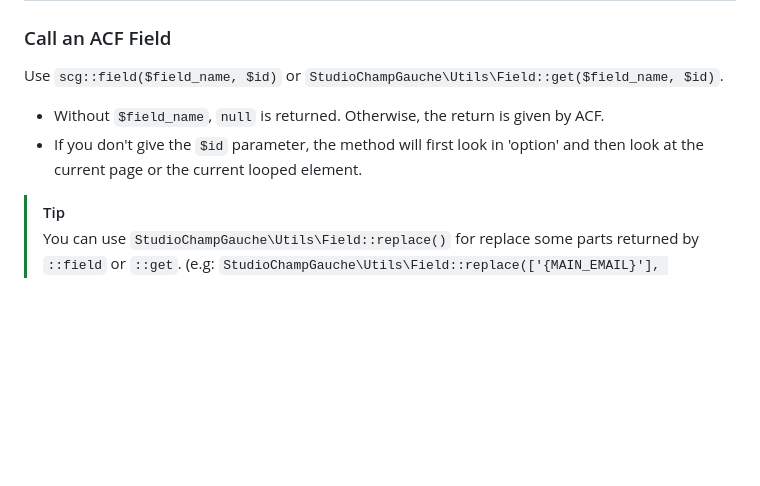
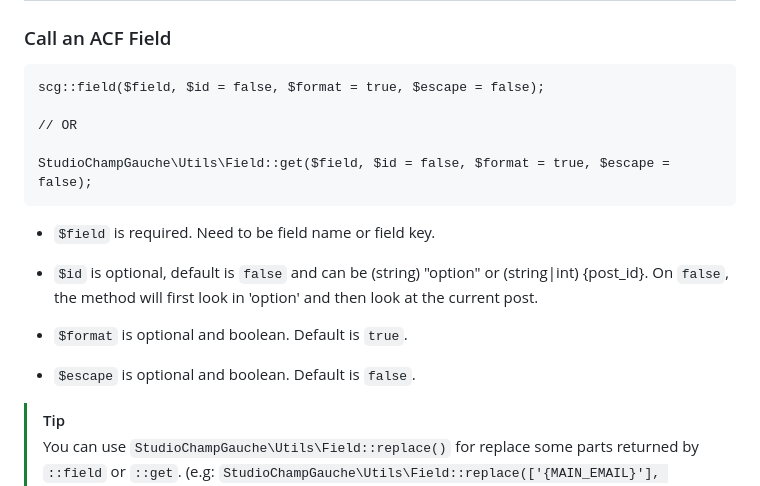
Before and after one commit to studiochampgauche/headless-react-wordpress-boilerplate, a Markdown page: DOCS.md, the part around the change. GitHub-like rendering; blank space fills up the shorter version.

Commit message:
Update ::field() explanation

````diff
--- a/DOCS.md
+++ b/DOCS.md
@@ -1,10 +1,22 @@
 # Utils PHP
 
 ### Call an ACF Field
-Use `scg::field($field_name, $id)` or `StudioChampGauche\Utils\Field::get($field_name, $id)`.
+```
+scg::field($field, $id = false, $format = true, $escape = false);
 
-- Without `$field_name`, `null` is returned. Otherwise, the return is given by ACF.
-- If you don't give the `$id` parameter, the method will first look in 'option' and then look at the current page or the current looped element.
+// OR
+
+StudioChampGauche\Utils\Field::get($field, $id = false, $format = true, $escape = false);
+```
+
+- `$field` is required. Need to be field name or field key.
+
+- `$id` is optional, default is `false` and can be (string) "option" or (string|int) {post_id}. On `false`, the method will first look in 'option' and then look at the current post.
+
+- `$format` is optional and boolean. Default is `true`.
+
+- `$escape` is optional and boolean. Default is `false`.
+
 
 > [!TIP]
 > You can use `StudioChampGauche\Utils\Field::replace()` for replace some parts returned by `::field` or `::get`. (e.g: `StudioChampGauche\Utils\Field::replace(['{MAIN_EMAIL}'], [scg::field('contact_email')])`)
````
